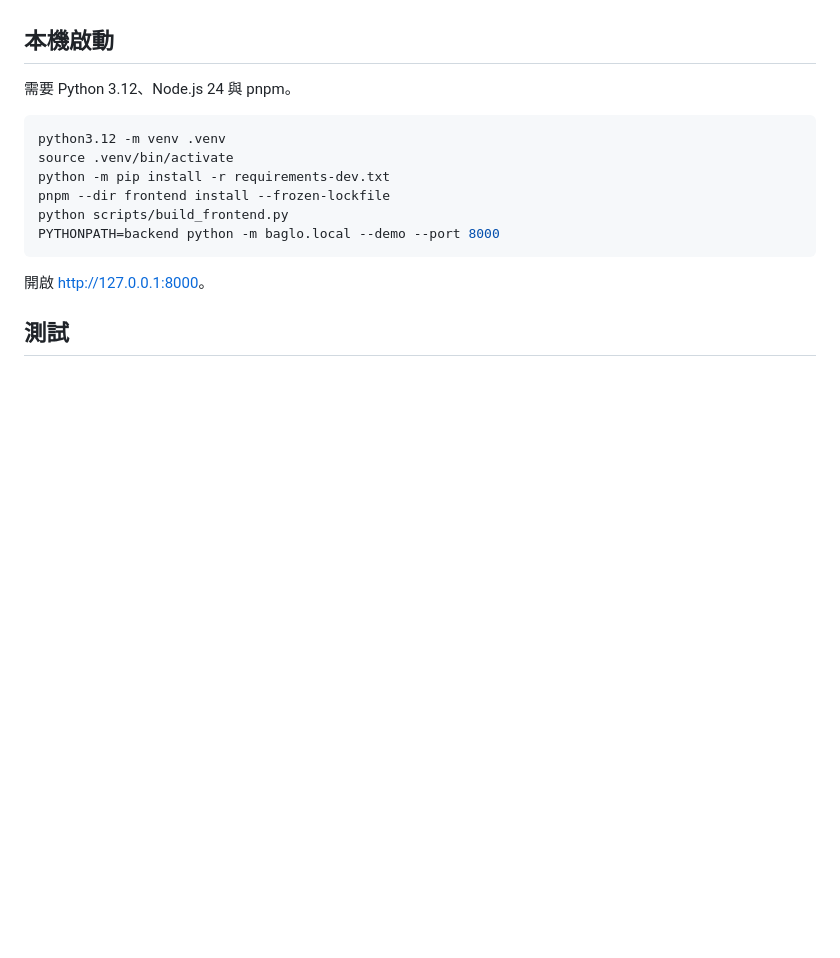
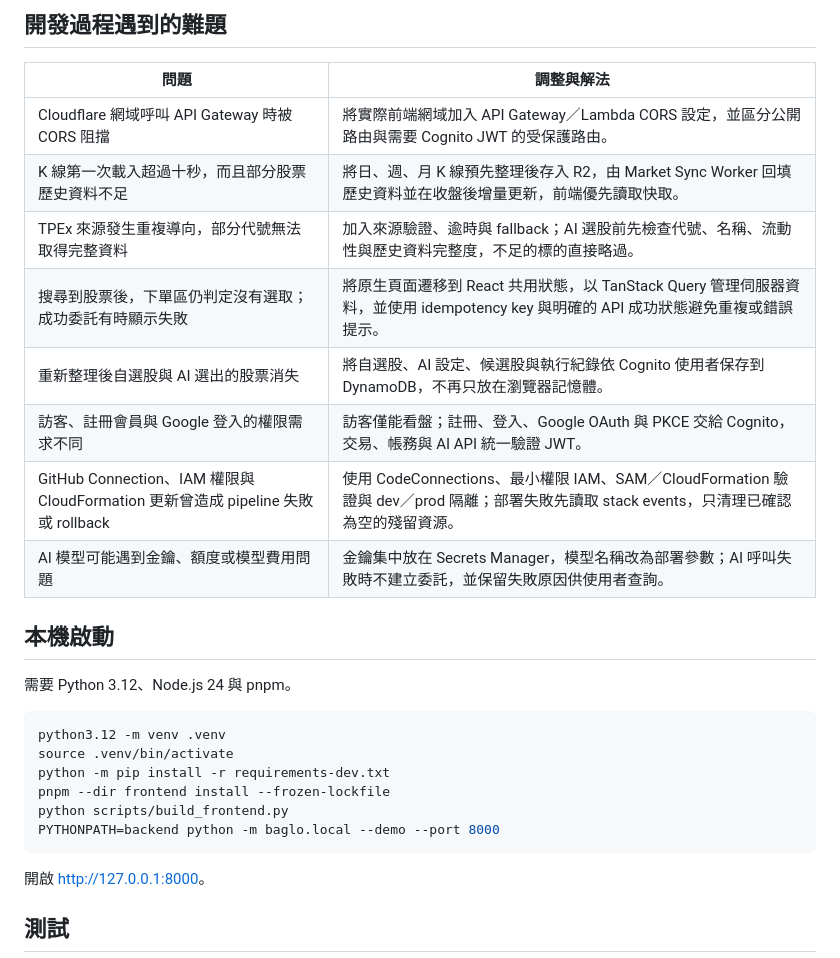
Before and after one commit to kos8123/Baglo, a Markdown page: README.md, the part around one of its changes. Rendered like a GitHub page; blank space fills up the shorter version.

```diff
--- a/README.md
+++ b/README.md
@@ -42,3 +54,15 @@ Baglo 是台股 AI 研究與模擬交易平台，用於展示 Serverless 雲端
+## 開發過程遇到的難題
+
+| 問題 | 調整與解法 |
+| --- | --- |
+| Cloudflare 網域呼叫 API Gateway 時被 CORS 阻擋 | 將實際前端網域加入 API Gateway／Lambda CORS 設定，並區分公開路由與需要 Cognito JWT 的受保護路由。 |
+| K 線第一次載入超過十秒，而且部分股票歷史資料不足 | 將日、週、月 K 線預先整理後存入 R2，由 Market Sync Worker 回填歷史資料並在收盤後增量更新，前端優先讀取快取。 |
+| TPEx 來源發生重複導向，部分代號無法取得完整資料 | 加入來源驗證、逾時與 fallback；AI 選股前先檢查代號、名稱、流動性與歷史資料完整度，不足的標的直接略過。 |
+| 搜尋到股票後，下單區仍判定沒有選取；成功委託有時顯示失敗 | 將原生頁面遷移到 React 共用狀態，以 TanStack Query 管理伺服器資料，並使用 idempotency key 與明確的 API 成功狀態避免重複或錯誤提示。 |
+| 重新整理後自選股與 AI 選出的股票消失 | 將自選股、AI 設定、候選股與執行紀錄依 Cognito 使用者保存到 DynamoDB，不再只放在瀏覽器記憶體。 |
+| 訪客、註冊會員與 Google 登入的權限需求不同 | 訪客僅能看盤；註冊、登入、Google OAuth 與 PKCE 交給 Cognito，交易、帳務與 AI API 統一驗證 JWT。 |
+| GitHub Connection、IAM 權限與 CloudFormation 更新曾造成 pipeline 失敗或 rollback | 使用 CodeConnections、最小權限 IAM、SAM／CloudFormation 驗證與 dev／prod 隔離；部署失敗先讀取 stack events，只清理已確認為空的殘留資源。 |
+| AI 模型可能遇到金鑰、額度或模型費用問題 | 金鑰集中放在 Secrets Manager，模型名稱改為部署參數；AI 呼叫失敗時不建立委託，並保留失敗原因供使用者查詢。 |
 
 ## 本機啟動
 
```
Also changed, not shown: other parts of README.md (+20 -8 lines), docs/architecture/baglo-low-level-architecture.png (added), docs/architecture/cicd-pipeline.png (added), docs/architecture/github-workflow.png (added), docs/architecture/high-level-baglo-architecture.png (added), 5 other files.
